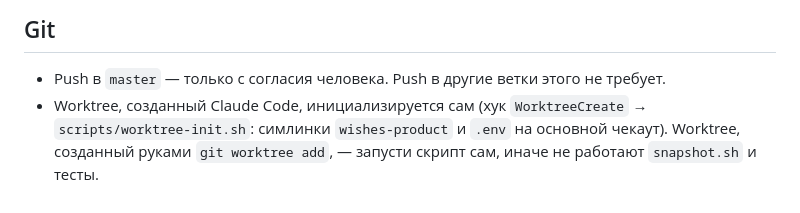
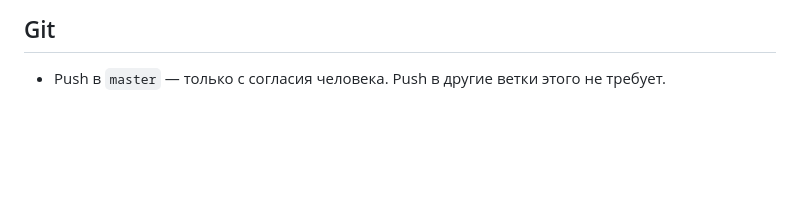
Before and after one commit to dmitrysvd/wishes-backend, a Markdown page: AGENTS.md, the part around the change. Drawn GitHub-style; blank space fills up the shorter version.

Commit message:
chore: убрать инструкцию про worktree из AGENTS.md — хук делает это сам
Co-Authored-By: Claude Opus 5 (1M context) <noreply@anthropic.com>
Claude-Session: https://claude.ai/code/session_01URyHRpsaWMcE4w8JyqepVi

```diff
--- a/AGENTS.md
+++ b/AGENTS.md
@@ -93,7 +93,3 @@
 
 ## Git
 - Push в `master` — только с согласия человека. Push в другие ветки этого не требует.
-- Worktree, созданный Claude Code, инициализируется сам (хук `WorktreeCreate` →
-  `scripts/worktree-init.sh`: симлинки `wishes-product` и `.env` на основной чекаут).
-  Worktree, созданный руками `git worktree add`, — запусти скрипт сам, иначе не
-  работают `snapshot.sh` и тесты.
```
